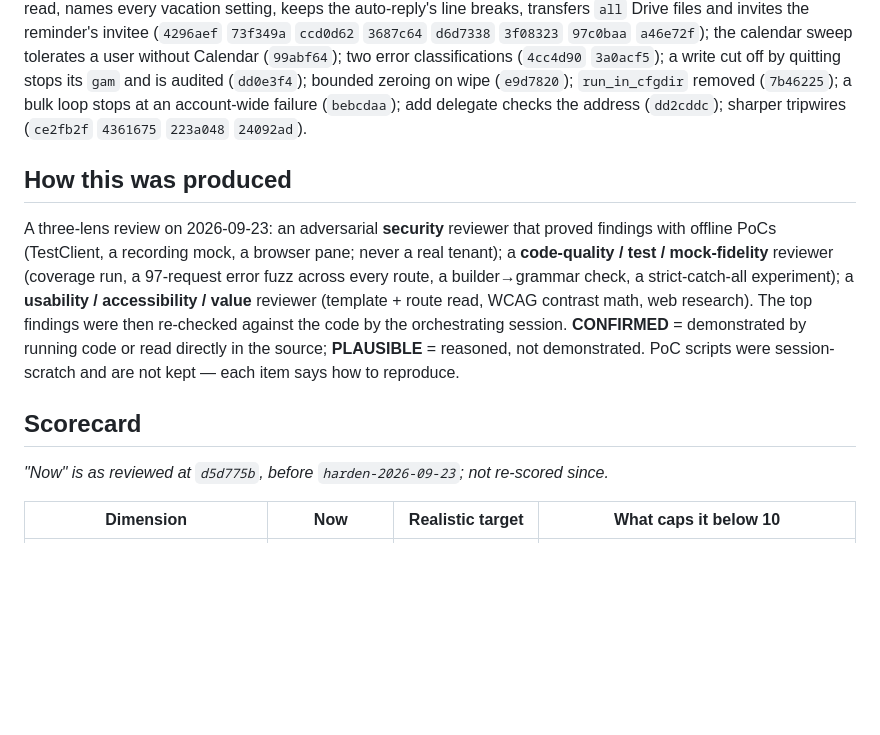
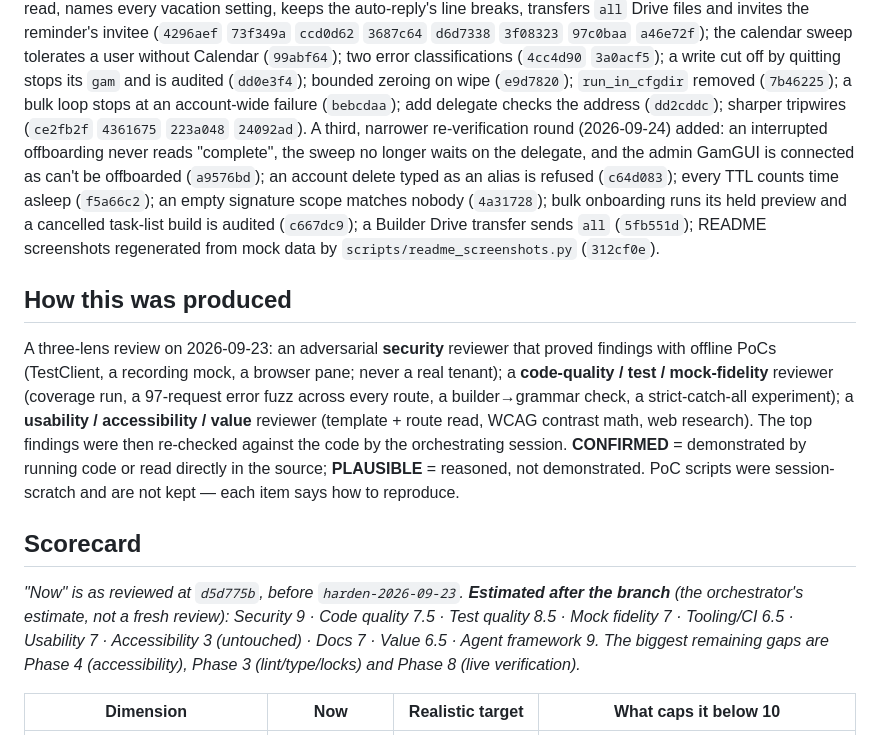
Before and after one commit to goetchstone/gamgui, a Markdown page: docs/plans/2026-09-23-ten-out-of-ten.md, the part around the change. Drawn GitHub-style; blank space fills up the shorter version.

Commit message:
docs(plan): record the final re-verification round and re-estimate the scorecard
Co-Authored-By: Claude Opus 5.5 <noreply@anthropic.com>

```diff
--- a/docs/plans/2026-09-23-ten-out-of-ten.md
+++ b/docs/plans/2026-09-23-ten-out-of-ten.md
@@ -55,7 +55,7 @@ reminder's invitee (`4296aef` `73f349a` `ccd0d62` `3687c64` `d6d7338` `3f08323`
 classifications (`4cc4d90` `3a0acf5`); a write cut off by quitting stops its `gam` and is audited
 (`dd0e3f4`); bounded zeroing on wipe (`e9d7820`); `run_in_cfgdir` removed (`7b46225`); a bulk loop
 stops at an account-wide failure (`bebcdaa`); add delegate checks the address (`dd2cddc`); sharper
-tripwires (`ce2fb2f` `4361675` `223a048` `24092ad`).
+tripwires (`ce2fb2f` `4361675` `223a048` `24092ad`). A third, narrower re-verification round (2026-09-24) added: an interrupted offboarding never reads "complete", the sweep no longer waits on the delegate, and the admin GamGUI is connected as can't be offboarded (`a9576bd`); an account delete typed as an alias is refused (`c64d083`); every TTL counts time asleep (`f5a66c2`); an empty signature scope matches nobody (`4a31728`); bulk onboarding runs its held preview and a cancelled task-list build is audited (`c667dc9`); a Builder Drive transfer sends `all` (`5fb551d`); README screenshots regenerated from mock data by `scripts/readme_screenshots.py` (`312cf0e`).
 
 ## How this was produced
 A three-lens review on 2026-09-23: an adversarial **security** reviewer that proved findings with
@@ -68,7 +68,7 @@ code or read directly in the source; **PLAUSIBLE** = reasoned, not demonstrated.
 session-scratch and are not kept — each item says how to reproduce.
 
 ## Scorecard
-*"Now" is as reviewed at `d5d775b`, before `harden-2026-09-23`; not re-scored since.*
+*"Now" is as reviewed at `d5d775b`, before `harden-2026-09-23`. **Estimated after the branch** (the orchestrator's estimate, not a fresh review): Security 9 · Code quality 7.5 · Test quality 8.5 · Mock fidelity 7 · Tooling/CI 6.5 · Usability 7 · Accessibility 3 (untouched) · Docs 7 · Value 6.5 · Agent framework 9. The biggest remaining gaps are Phase 4 (accessibility), Phase 3 (lint/type/locks) and Phase 8 (live verification).*
 
 | Dimension | Now | Realistic target | What caps it below 10 |
 |---|---|---|---|
```
